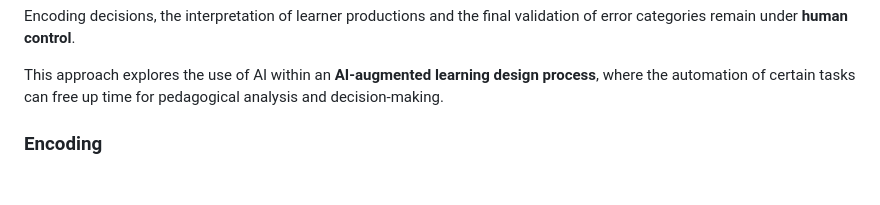
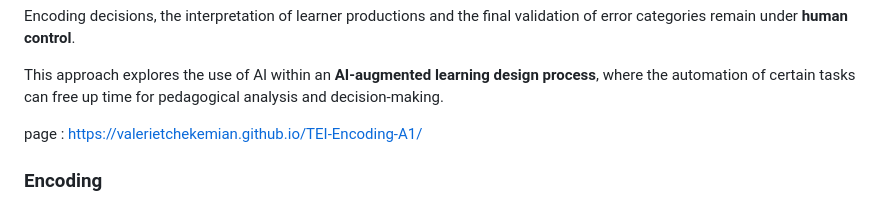
Before and after one commit to valerietchekemian/TEI-Encoding-A1, a Markdown page: detail-projet.md, the part around the change. GitHub-like rendering; blank space fills up the shorter version.

Commit message:
Add project page link to detail-projet.md
Added a link to the project page for reference.

```diff
--- a/detail-projet.md
+++ b/detail-projet.md
@@ -40,6 +40,8 @@ It contributed in particular to:
 Encoding decisions, the interpretation of learner productions and the final validation of error categories remain under **human control**.
 
 This approach explores the use of AI within an **AI-augmented learning design process**, where the automation of certain tasks can free up time for pedagogical analysis and decision-making.
+
+page : https://valerietchekemian.github.io/TEI-Encoding-A1/
 
 ### Encoding
 
```
